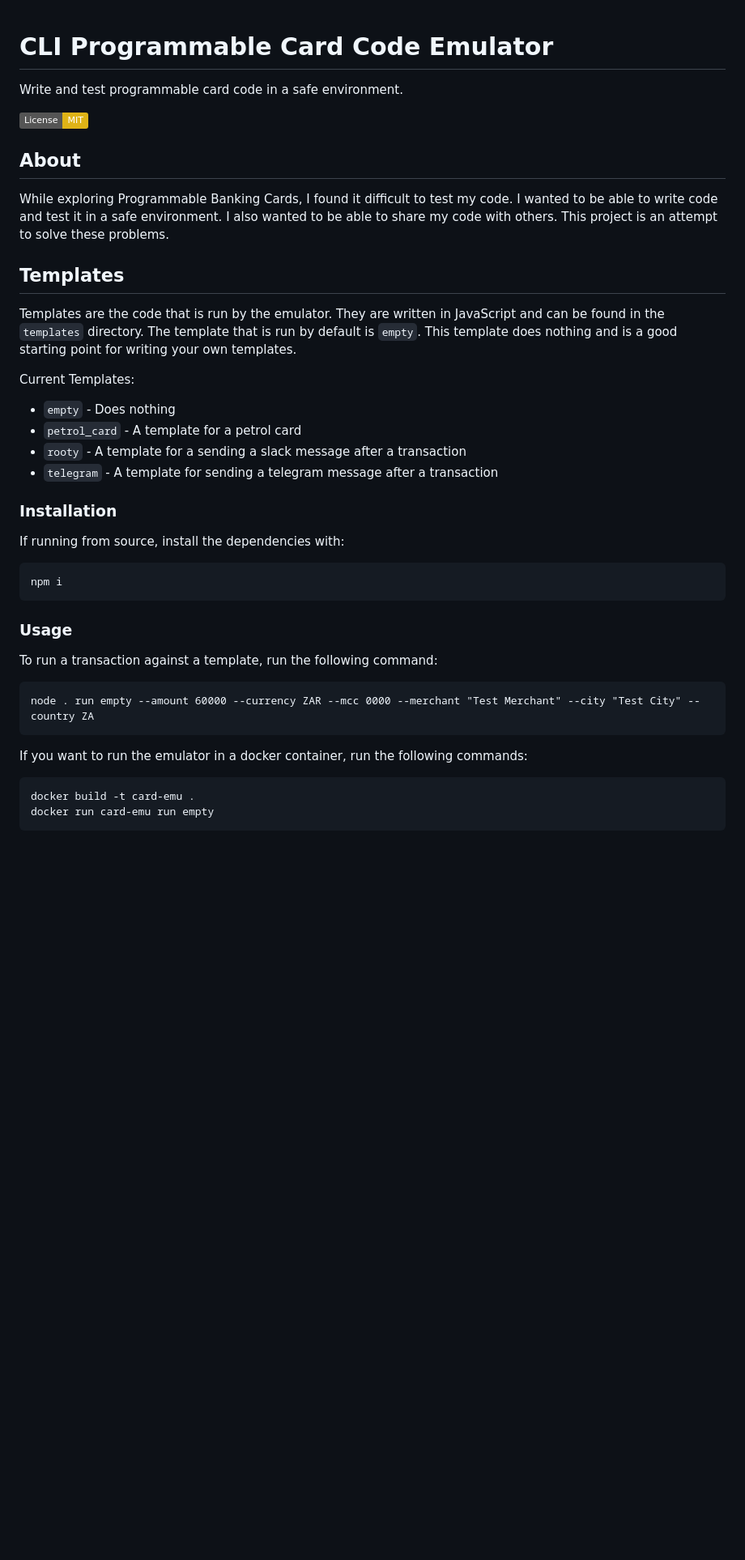
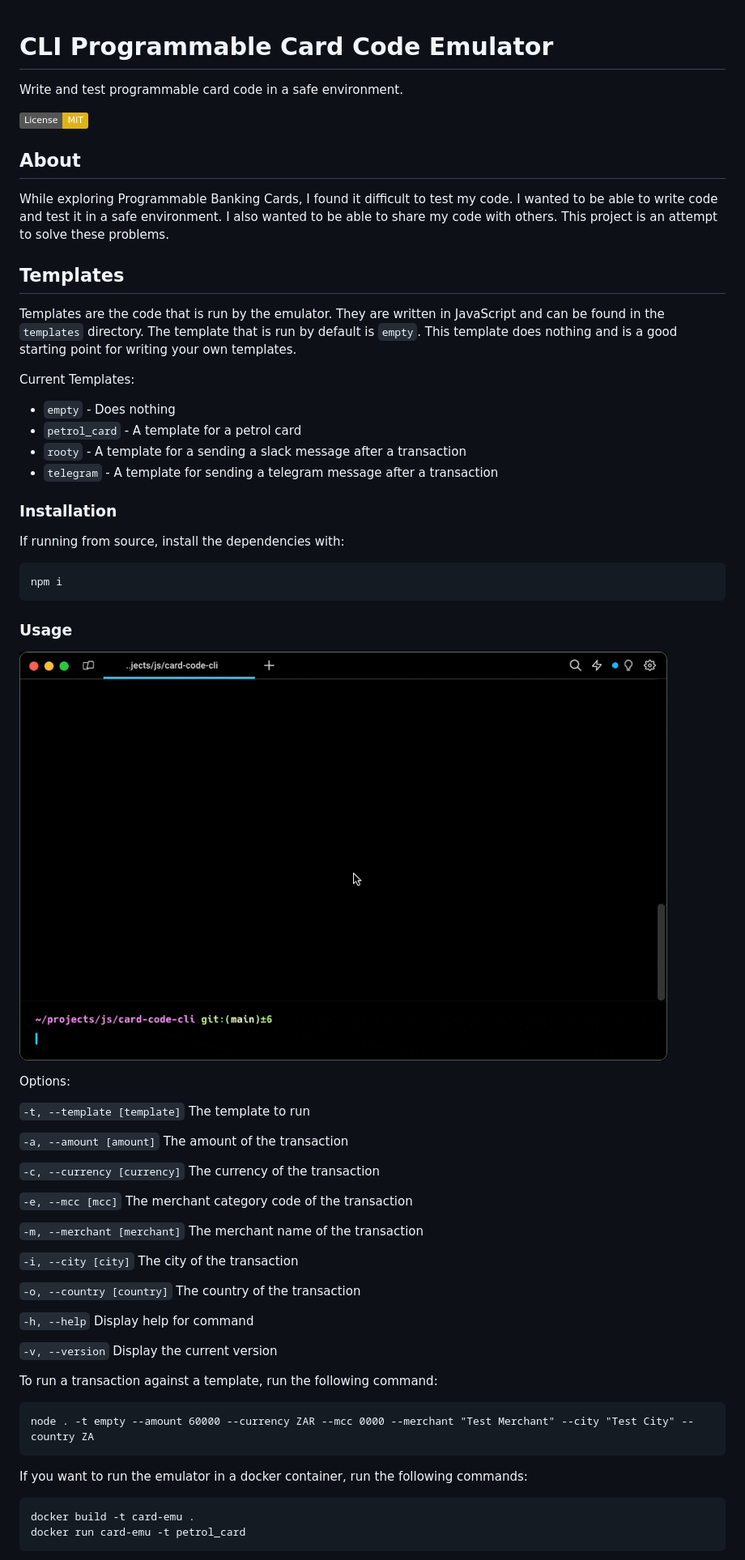
Before and after one commit to devinpearson/card-code-cli, a Markdown page: README.md, the part around one of its changes. Shown at 81% size. Rendered like a GitHub page; pictures changed too: media/card-code-example.gif (added); badges without logos; blank space fills up the shorter version.

Commit message:
updated commands and output

````diff
--- a/README.md
+++ b/README.md
@@ -1,15 +1,19 @@
 # CLI Programmable Card Code Emulator
+
 Write and test programmable card code in a safe environment.
 
 [![License: MIT](https://img.shields.io/badge/License-MIT-yellow.svg)](https://opensource.org/licenses/MIT)
 
 ## About
+
 While exploring Programmable Banking Cards, I found it difficult to test my code. I wanted to be able to write code and test it in a safe environment. I also wanted to be able to share my code with others. This project is an attempt to solve these problems.
 
 ## Templates
+
 Templates are the code that is run by the emulator. They are written in JavaScript and can be found in the `templates` directory. The template that is run by default is `empty`. This template does nothing and is a good starting point for writing your own templates.
 
 Current Templates:
+
 - `empty` - Does nothing
 - `petrol_card` - A template for a petrol card
 - `rooty` - A template for a sending a slack message after a transaction
@@ -18,19 +22,44 @@ Current Templates:
 ### Installation
 
 If running from source, install the dependencies with:
+
 ```
 npm i
 ```
 
 ### Usage
 
+![](./media/card-code-example.gif)
+
+Options:
+
+`-t, --template [template]` The template to run
+
+`-a, --amount [amount]` The amount of the transaction
+
+`-c, --currency [currency]` The currency of the transaction
+
+`-e, --mcc [mcc]` The merchant category code of the transaction
+
+`-m, --merchant [merchant]` The merchant name of the transaction
+
+`-i, --city [city]` The city of the transaction
+
+`-o, --country [country]` The country of the transaction
+
+`-h, --help` Display help for command
+
+`-v, --version` Display the current version
+
 To run a transaction against a template, run the following command:
+
 ```
-node . run empty --amount 60000 --currency ZAR --mcc 0000 --merchant "Test Merchant" --city "Test City" --country ZA
+node . -t empty --amount 60000 --currency ZAR --mcc 0000 --merchant "Test Merchant" --city "Test City" --country ZA
 ```
 
 If you want to run the emulator in a docker container, run the following commands:
+
 ```
 docker build -t card-emu .
-docker run card-emu run empty
+docker run card-emu -t petrol_card
 ```
````
Also changed, not shown: other parts of README.md (+2 -0 lines), 5 other files.
